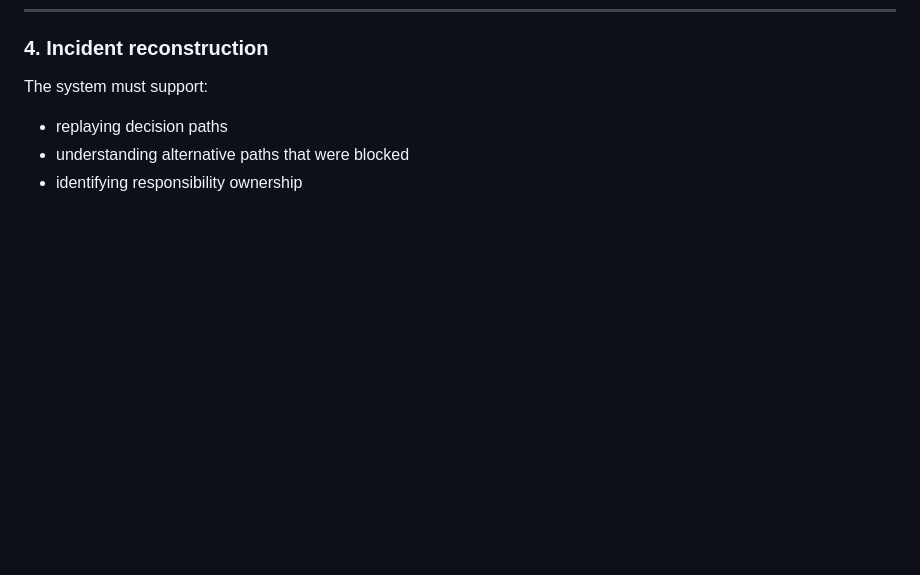
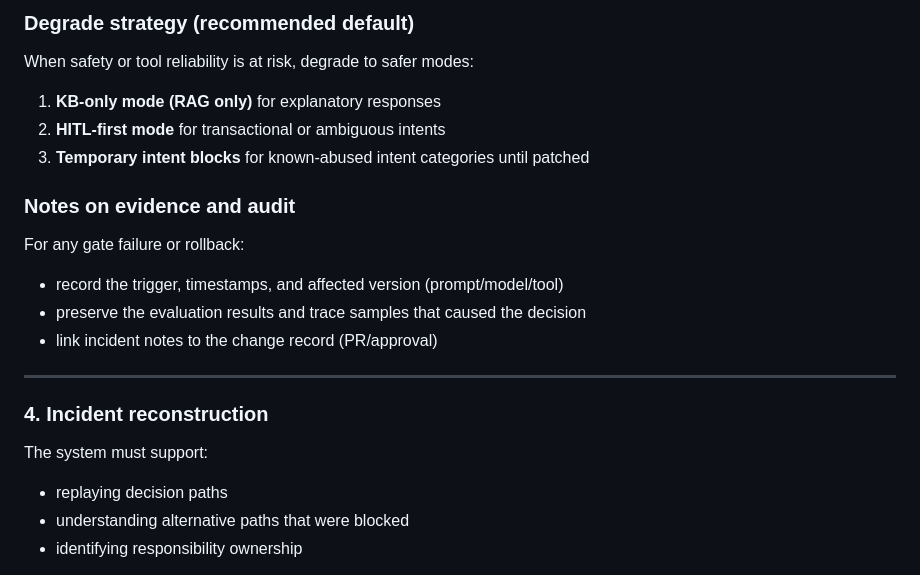
Before and after one commit to jk1224-23/ai-reference-architecture, a Markdown page: 05-evaluation-observability/evaluation-and-observability.md, the part around one of its changes. Rendered like a GitHub page; blank space fills up the shorter version.

```diff
--- a/05-evaluation-observability/evaluation-and-observability.md
+++ b/05-evaluation-observability/evaluation-and-observability.md
@@ -229,3 +268,17 @@ These metrics measure **system health**, not model quality.
+### Degrade strategy (recommended default)
+When safety or tool reliability is at risk, degrade to safer modes:
+1. **KB-only mode (RAG only)** for explanatory responses
+2. **HITL-first mode** for transactional or ambiguous intents
+3. **Temporary intent blocks** for known-abused intent categories until patched
+
+### Notes on evidence and audit
+For any gate failure or rollback:
+- record the trigger, timestamps, and affected version (prompt/model/tool)
+- preserve the evaluation results and trace samples that caused the decision
+- link incident notes to the change record (PR/approval)
+
+---
+
 ### 4. Incident reconstruction
 The system must support:
 - replaying decision paths
```
Also changed, not shown: other parts of 05-evaluation-observability/evaluation-and-observability.md (+39 -0 lines).
